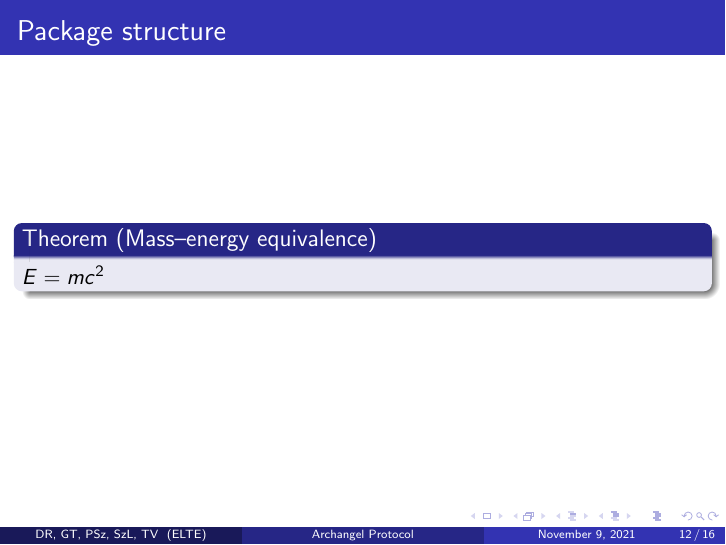
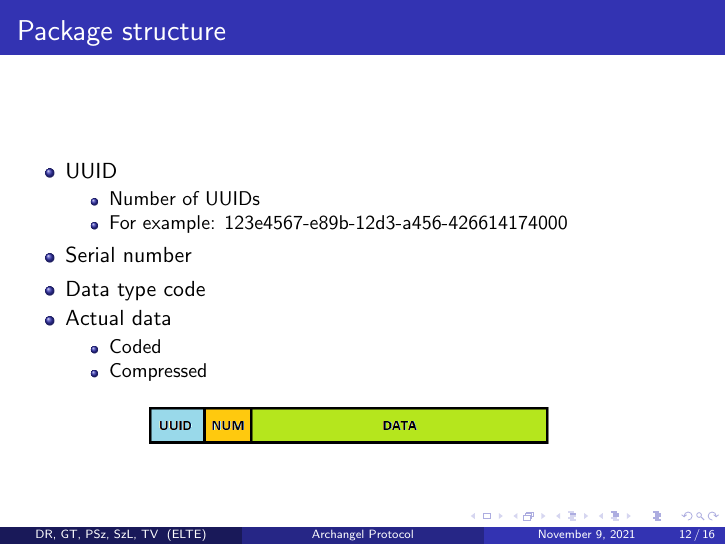
Before and after one commit to Cheweeee/kutmod, LaTeX slides (presentation.tex): page 12 of 16. Compiled offline with pdfLaTeX.

Commit message:
data structure

```diff
--- a/presentation.tex
+++ b/presentation.tex
@@ -336,9 +336,23 @@ Eötvös Loránd University \\ % Your institution for the title page
 
 \begin{frame}
     \frametitle{Package structure}
-    \begin{theorem}[Mass--energy equivalence]
-        $E = mc^2$
-    \end{theorem}
+    \begin{textblock*}{5cm}(2cm, 3.3cm) % {block width} (coords)
+        \includegraphics[width=8cm]{pics/Package structure.png}
+    \end{textblock*}
+    \begin{itemize}
+        \item UUID
+            \begin{itemize}
+                \item Number of UUIDs
+                \item For example:  123e4567-e89b-12d3-a456-426614174000
+            \end{itemize}
+        \item Serial number
+        \item Data type code
+        \item Actual data
+            \begin{itemize}
+                \item Coded
+                \item Compressed
+            \end{itemize}
+    \end{itemize}
 \end{frame}
 
 %------------------------------------------------
```
Also changed, not shown: presentation.pdf.
